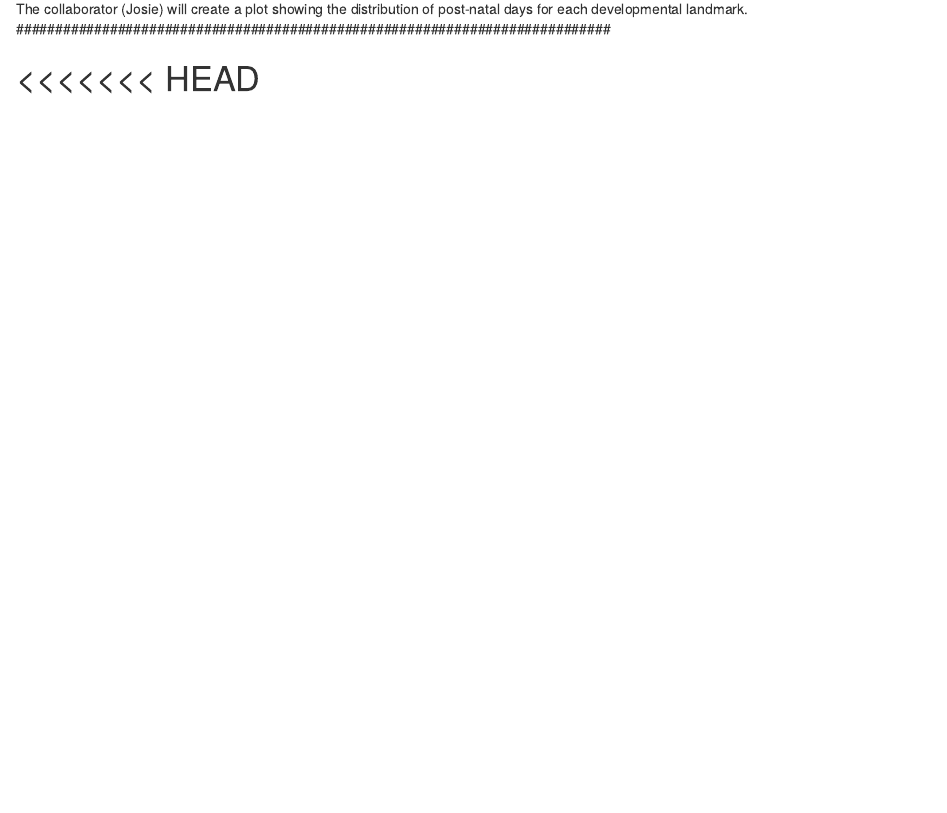
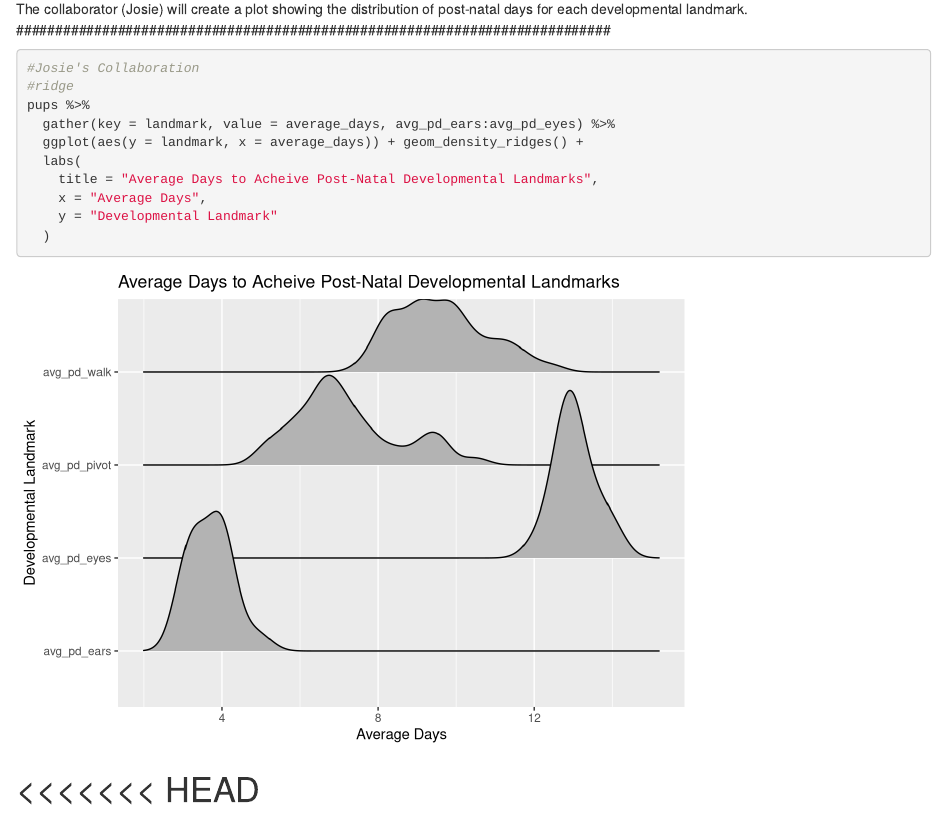
Before and after one commit to meoak/p8105_hw4_mp3652, an R Markdown document (p8105_hw4_mp3652.Rmd): the page in a window 1100 px wide, from 5680 px down before the commit and from 4370 px down after it, so that both start at the same text. Rendered offline with R 4.5, knitr and Pandoc, with nearby package versions; column names are cleaned by a stand-in for the janitor package.

Commit message:
I've finished the graphs!

````diff
--- a/p8105_hw4_mp3652.Rmd
+++ b/p8105_hw4_mp3652.Rmd
@@ -108,6 +108,19 @@ pups
 ############################################################################
 The collaborator (Josie) will create a plot showing the distribution of post-natal days for each developmental landmark.
 ############################################################################
+
+```{r Plot, warning = FALSE, message = FALSE}
+#Josie's Collaboration
+#ridge
+pups %>%
+  gather(key = landmark, value = average_days, avg_pd_ears:avg_pd_eyes) %>%
+  ggplot(aes(y = landmark, x = average_days)) + geom_density_ridges() +
+  labs(
+    title = "Average Days to Acheive Post-Natal Developmental Landmarks",
+    x = "Average Days",
+    y = "Developmental Landmark"
+  )
+```
 
 
 <<<<<<< HEAD
````
Also changed, not shown: p8105_hw4_mp3652.html, p8105_hw4_mp3652.Rmd (4 more changed lines).
